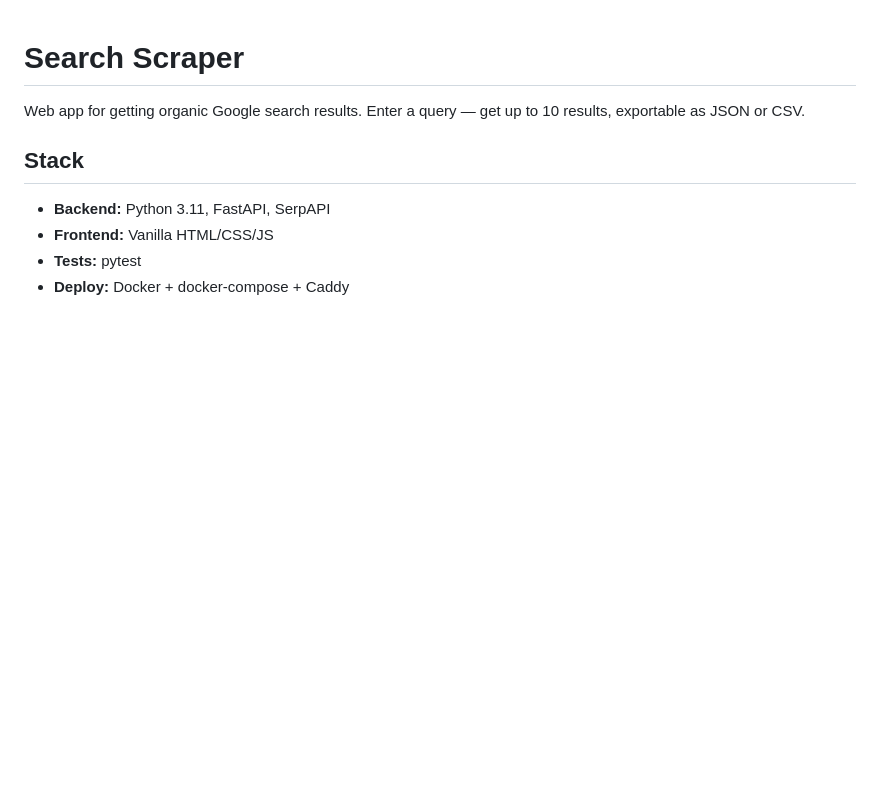
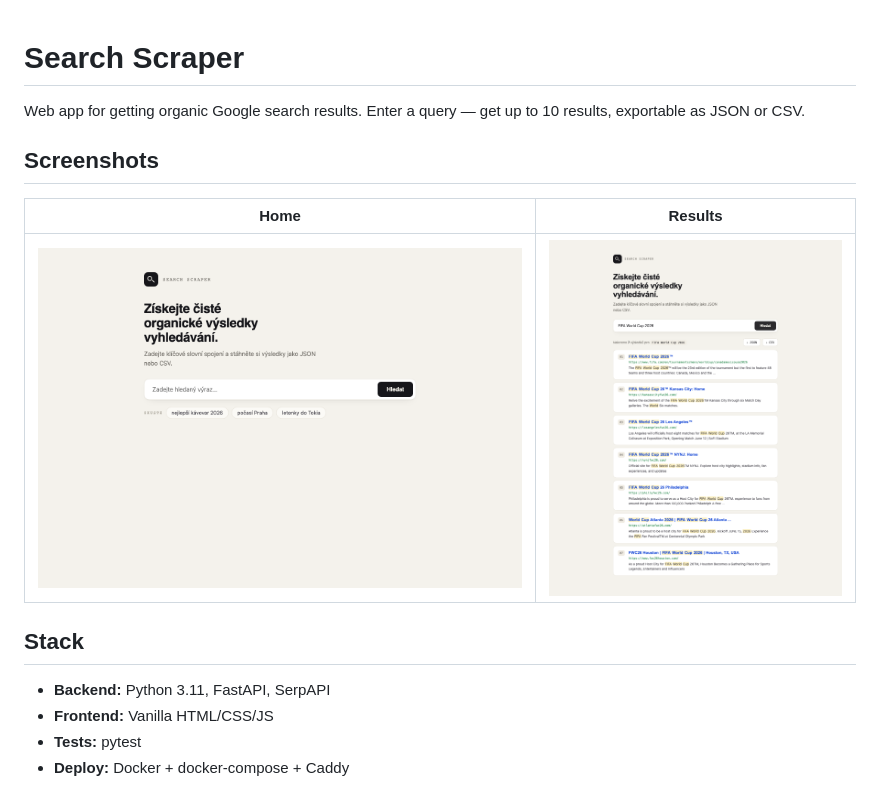
Before and after one commit to Jamoladdin23/Search-Results-API, a Markdown page: README.md, the part around the change. Rendered like a GitHub page; pictures changed too: screenshots/01_home.png (added), screenshots/02_results.png (added); blank space fills up the shorter version.

Commit message:
Add screenshots to README and ignore local dev docs
Co-Authored-By: Claude Sonnet 5 <noreply@anthropic.com>

```diff
--- a/README.md
+++ b/README.md
@@ -1,6 +1,12 @@
 # Search Scraper
 
 Web app for getting organic Google search results. Enter a query — get up to 10 results, exportable as JSON or CSV.
+
+## Screenshots
+
+| Home | Results |
+|---|---|
+| ![Home](screenshots/01_home.png) | ![Results](screenshots/02_results.png) |
 
 ## Stack
 
```
Also changed, not shown: 1 other file.
